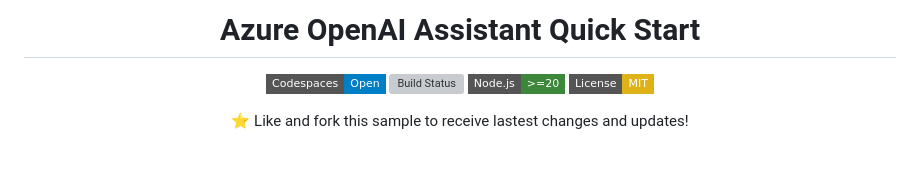
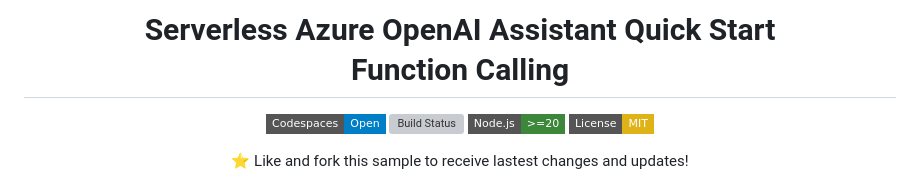
Before and after one commit to Azure-Samples/azure-openai-assistant-javascript, a Markdown page: README.md, the part around the change. Drawn GitHub-style; badges without logos; blank space fills up the shorter version; grey boxes are pictures that could not be loaded.

Commit message:
docs: change readme title (#8)
Fixes #6

```diff
--- a/README.md
+++ b/README.md
@@ -1,7 +1,7 @@
 <!-- prettier-ignore -->
 <div align="center">
 
-# Azure OpenAI Assistant Quick Start
+# Serverless Azure OpenAI Assistant Quick Start<br> Function Calling
 
 [![Open project in GitHub Codespaces](https://img.shields.io/badge/Codespaces-Open-blue?style=flat-square&logo=github)](https://codespaces.new/Azure-Samples/azure-openai-assistant-javascript?hide_repo_select=true&ref=main&quickstart=true)
 [![Build Status](https://img.shields.io/github/actions/workflow/status/Azure-Samples/azure-openai-assistant-javascript/build.yaml?style=flat-square&label=Build)](https://github.com/Azure-Samples/azure-openai-assistant-javascript/actions)
```
